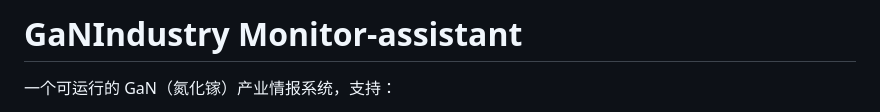
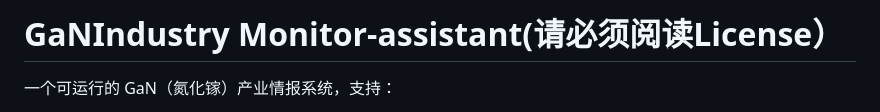
Before and after one commit to BillCharlie/Real-time-GaN-industry-intelligence, a Markdown page: README.md, the part around the change. Rendered like a GitHub page.

Commit message:
Modify project title in README
Updated project title to include a note about the license.

```diff
--- a/README.md
+++ b/README.md
@@ -1,4 +1,4 @@
-# GaNIndustry Monitor-assistant
+# GaNIndustry Monitor-assistant(请必须阅读License）
 
 一个可运行的 GaN（氮化镓）产业情报系统，支持：
 
```
